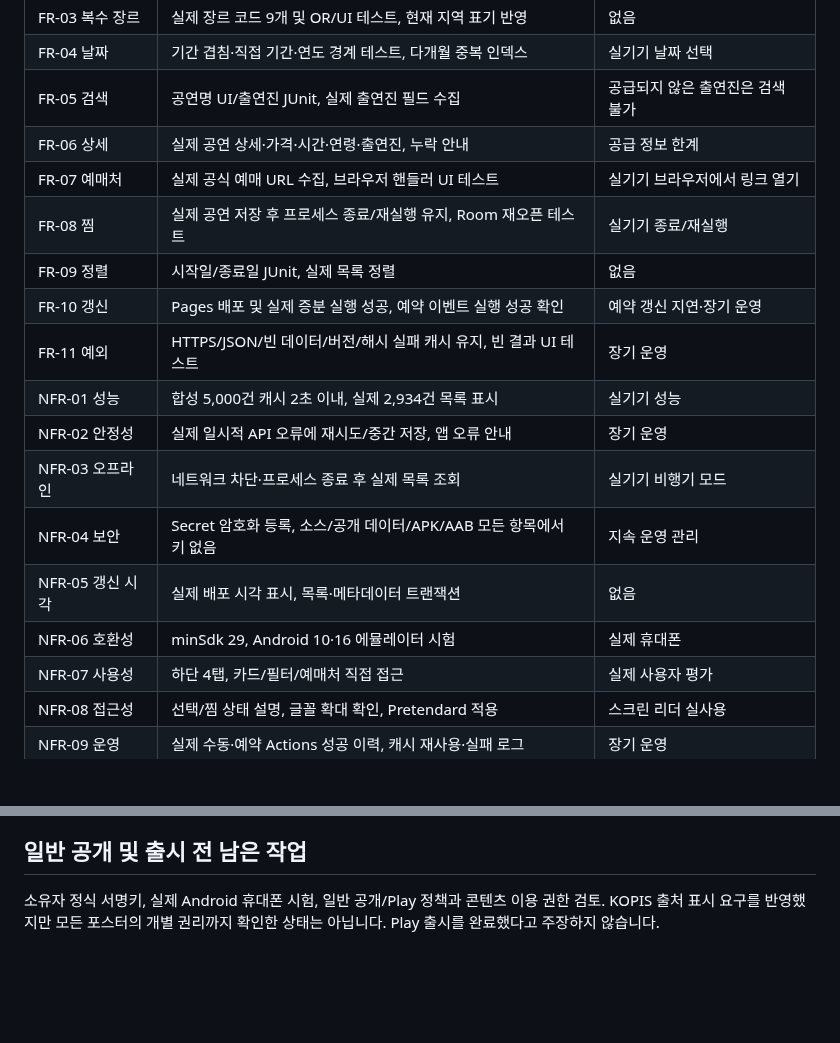
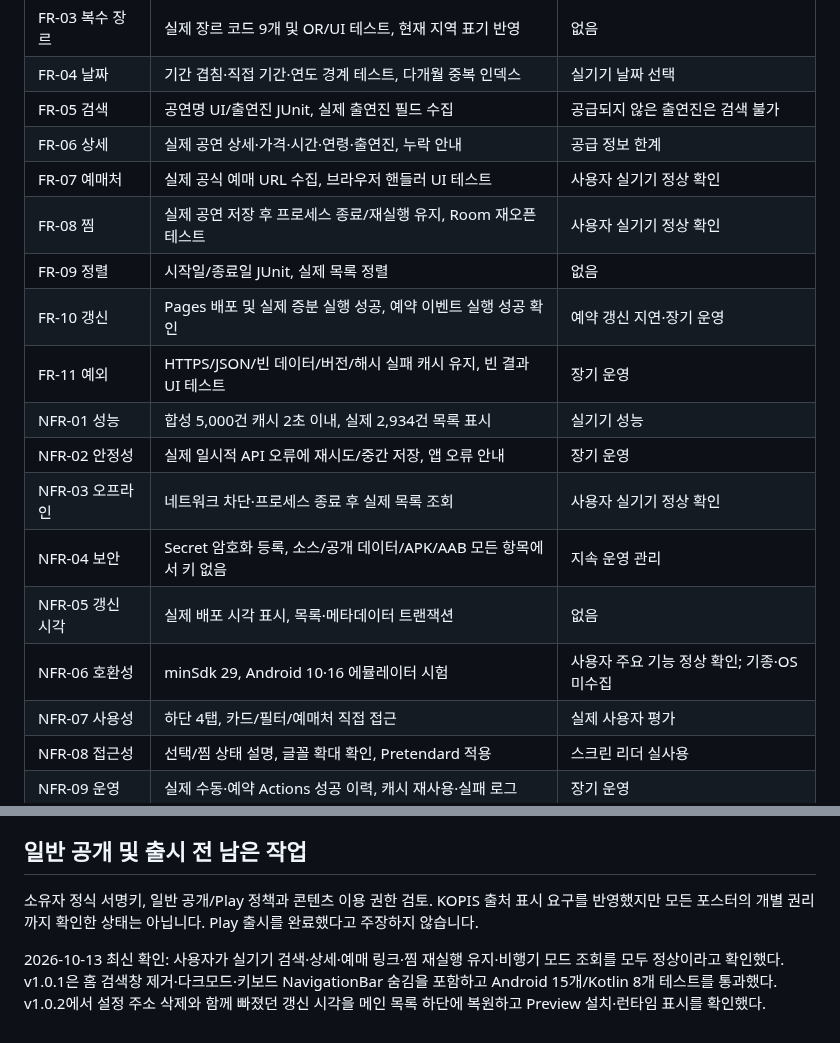
Before and after one commit to sung-gyeonghun/MOA, a Markdown page: docs/requirements_audit.md, 2 parts joined by grey strips. Drawn GitHub-style; blank space fills up the shorter version.

```diff
--- a/docs/requirements_audit.md
+++ b/docs/requirements_audit.md
@@ -10,17 +10,17 @@
 | FR-04 날짜 | 기간 겹침·직접 기간·연도 경계 테스트, 다개월 중복 인덱스 | 실기기 날짜 선택 |
 | FR-05 검색 | 공연명 UI/출연진 JUnit, 실제 출연진 필드 수집 | 공급되지 않은 출연진은 검색 불가 |
 | FR-06 상세 | 실제 공연 상세·가격·시간·연령·출연진, 누락 안내 | 공급 정보 한계 |
-| FR-07 예매처 | 실제 공식 예매 URL 수집, 브라우저 핸들러 UI 테스트 | 실기기 브라우저에서 링크 열기 |
-| FR-08 찜 | 실제 공연 저장 후 프로세스 종료/재실행 유지, Room 재오픈 테스트 | 실기기 종료/재실행 |
+| FR-07 예매처 | 실제 공식 예매 URL 수집, 브라우저 핸들러 UI 테스트 | 사용자 실기기 정상 확인 |
+| FR-08 찜 | 실제 공연 저장 후 프로세스 종료/재실행 유지, Room 재오픈 테스트 | 사용자 실기기 정상 확인 |
 | FR-09 정렬 | 시작일/종료일 JUnit, 실제 목록 정렬 | 없음 |
 | FR-10 갱신 | Pages 배포 및 실제 증분 실행 성공, 예약 이벤트 실행 성공 확인 | 예약 갱신 지연·장기 운영 |
 | FR-11 예외 | HTTPS/JSON/빈 데이터/버전/해시 실패 캐시 유지, 빈 결과 UI 테스트 | 장기 운영 |
 | NFR-01 성능 | 합성 5,000건 캐시 2초 이내, 실제 2,934건 목록 표시 | 실기기 성능 |
 | NFR-02 안정성 | 실제 일시적 API 오류에 재시도/중간 저장, 앱 오류 안내 | 장기 운영 |
-| NFR-03 오프라인 | 네트워크 차단·프로세스 종료 후 실제 목록 조회 | 실기기 비행기 모드 |
+| NFR-03 오프라인 | 네트워크 차단·프로세스 종료 후 실제 목록 조회 | 사용자 실기기 정상 확인 |
 | NFR-04 보안 | Secret 암호화 등록, 소스/공개 데이터/APK/AAB 모든 항목에서 키 없음 | 지속 운영 관리 |
 | NFR-05 갱신 시각 | 실제 배포 시각 표시, 목록·메타데이터 트랜잭션 | 없음 |
-| NFR-06 호환성 | minSdk 29, Android 10·16 에뮬레이터 시험 | 실제 휴대폰 |
+| NFR-06 호환성 | minSdk 29, Android 10·16 에뮬레이터 시험 | 사용자 주요 기능 정상 확인; 기종·OS 미수집 |
 | NFR-07 사용성 | 하단 4탭, 카드/필터/예매처 직접 접근 | 실제 사용자 평가 |
 | NFR-08 접근성 | 선택/찜 상태 설명, 글꼴 확대 확인, Pretendard 적용 | 스크린 리더 실사용 |
 | NFR-09 운영 | 실제 수동·예약 Actions 성공 이력, 캐시 재사용·실패 로그 | 장기 운영 |
@@ -32,4 +32,6 @@
 
 ## 일반 공개 및 출시 전 남은 작업
 
-소유자 정식 서명키, 실제 Android 휴대폰 시험, 일반 공개/Play 정책과 콘텐츠 이용 권한 검토. KOPIS 출처 표시 요구를 반영했지만 모든 포스터의 개별 권리까지 확인한 상태는 아닙니다. Play 출시를 완료했다고 주장하지 않습니다.
+소유자 정식 서명키, 일반 공개/Play 정책과 콘텐츠 이용 권한 검토. KOPIS 출처 표시 요구를 반영했지만 모든 포스터의 개별 권리까지 확인한 상태는 아닙니다. Play 출시를 완료했다고 주장하지 않습니다.
+
+2026-10-13 최신 확인: 사용자가 실기기 검색·상세·예매 링크·찜 재실행 유지·비행기 모드 조회를 모두 정상이라고 확인했다. v1.0.1은 홈 검색창 제거·다크모드·키보드 NavigationBar 숨김을 포함하고 Android 15개/Kotlin 8개 테스트를 통과했다. v1.0.2에서 설정 주소 삭제와 함께 빠졌던 갱신 시각을 메인 목록 하단에 복원하고 Preview 설치·런타임 표시를 확인했다.
```
Also changed, not shown: README.md (+6 -5 lines), docs/implementation_status.md (+6 -4 lines), docs/verification/physical-device-user-confirmation.md (added, +10 -0 lines), docs/verification/updated-footer-v102.md (added, +1 -0 lines), docs/screenshots/updated-footer-v102.png (added), 3 other files.
